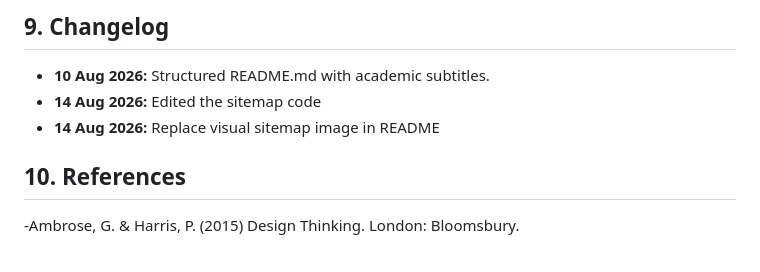
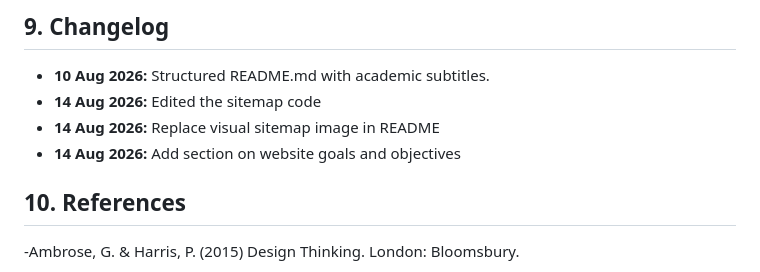
Before and after one commit to Britney-RR08/RoyalGlamBoutique, a Markdown page: README.md, the part around one of its changes. Rendered like a GitHub page.

Commit message:
Add website goals and objectives section
Added a section on website goals and objectives to the README.

```diff
--- a/README.md
+++ b/README.md
@@ -179,6 +180,7 @@ This submission contains:
 - **10 Aug 2026:** Structured README.md with academic subtitles.
 - **14 Aug 2026:** Edited the sitemap code
 - **14 Aug 2026:** Replace visual sitemap image in README
+- **14 Aug 2026:** Add section on website goals and objectives
 
 ## 10. References
 -Ambrose, G. & Harris, P. (2015) Design Thinking. London: Bloomsbury.
```
Also changed, not shown: other parts of README.md (+1 -0 lines).
